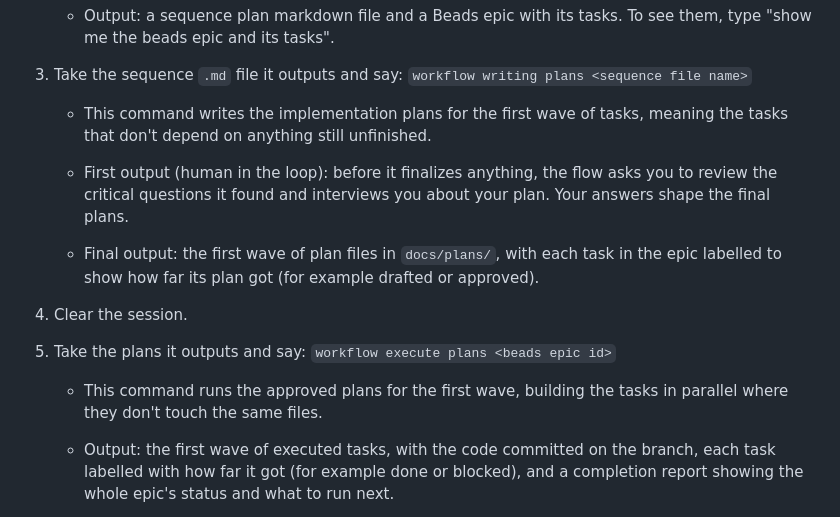
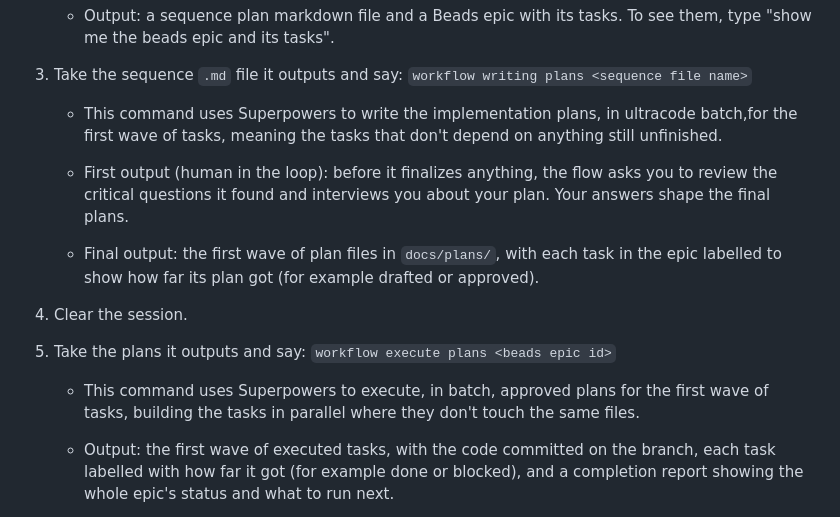
Before and after one commit to arkevo/beadspowers-python, a Markdown page: README.md, the part around the change. Rendered like a GitHub page.

Commit message:
Clarify Superpowers usage in workflow commands
Updated the README to clarify the use of Superpowers in writing and executing plans.

```diff
--- a/README.md
+++ b/README.md
@@ -12,7 +12,7 @@ Beadspowers is a Claude Code workflow for Python projects that combines **Beads*
 
 3. Take the sequence `.md` file it outputs and say: `workflow writing plans <sequence file name>`
 
-    - This command writes the implementation plans for the first wave of tasks, meaning the tasks that don't depend on anything still unfinished.
+    - This command uses Superpowers to write the implementation plans, in ultracode batch,for the first wave of tasks, meaning the tasks that don't depend on anything still unfinished.
 
     - First output (human in the loop): before it finalizes anything, the flow asks you to review the critical questions it found and interviews you about your plan. Your answers shape the final plans.
 
@@ -22,7 +22,7 @@ Beadspowers is a Claude Code workflow for Python projects that combines **Beads*
 
 5. Take the plans it outputs and say: `workflow execute plans <beads epic id>`
 
-    - This command runs the approved plans for the first wave, building the tasks in parallel where they don't touch the same files.
+    - This command uses Superpowers to execute, in batch, approved plans for the first wave of tasks, building the tasks in parallel where they don't touch the same files.
 
     - Output: the first wave of executed tasks, with the code committed on the branch, each task labelled with how far it got (for example done or blocked), and a completion report showing the whole epic's status and what to run next.
 
```
